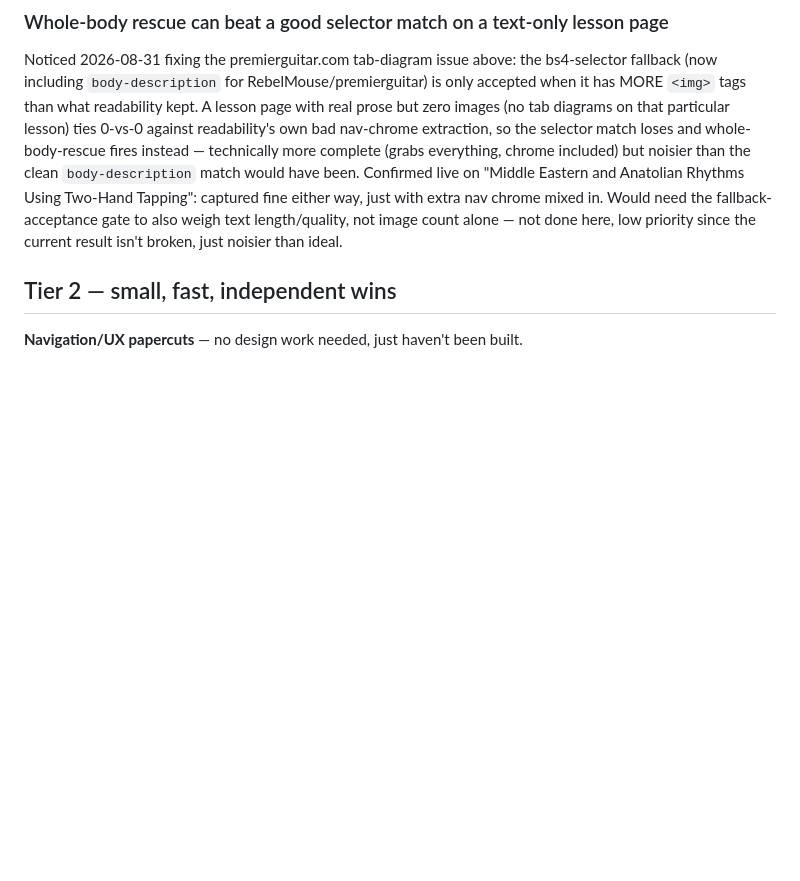
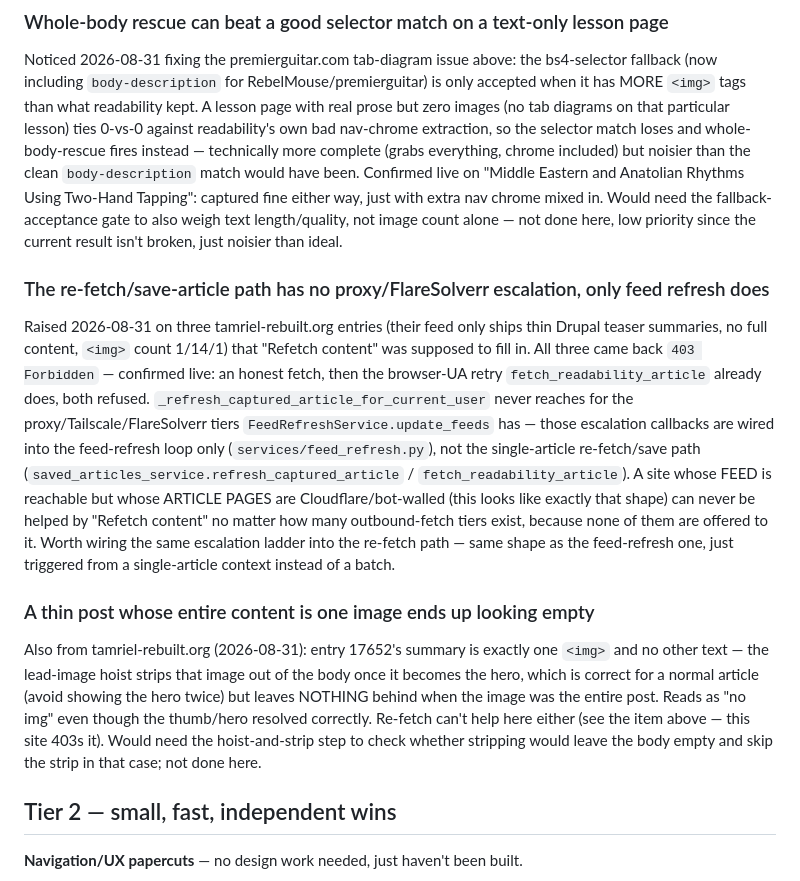
Before and after one commit to joshg253/Lectio, a Markdown page: Plan.md, the part around the change. Rendered like a GitHub page; blank space fills up the shorter version.

Commit message:
Plan.md: log two tamriel-rebuilt.org findings -- the re-fetch/save-article path has no proxy/FlareSolverr escalation (only feed refresh does, so a site whose feed is reachable but whose article pages are bot-walled can never be helped by "Refetch content"), and a thin post whose entire content is one image ends up looking empty once that image is hoisted out of the body as the hero.

```diff
--- a/Plan.md
+++ b/Plan.md
@@ -181,6 +181,31 @@ Confirmed live on "Middle Eastern and Anatolian Rhythms Using Two-Hand Tapping":
 either way, just with extra nav chrome mixed in. Would need the fallback-acceptance gate to also
 weigh text length/quality, not image count alone — not done here, low priority since the current
 result isn't broken, just noisier than ideal.
+
+### The re-fetch/save-article path has no proxy/FlareSolverr escalation, only feed refresh does
+
+Raised 2026-08-31 on three tamriel-rebuilt.org entries (their feed only ships thin Drupal teaser
+summaries, no full content, `<img>` count 1/14/1) that "Refetch content" was supposed to fill in.
+All three came back `403 Forbidden` — confirmed live: an honest fetch, then the browser-UA retry
+`fetch_readability_article` already does, both refused. `_refresh_captured_article_for_current_user`
+never reaches for the proxy/Tailscale/FlareSolverr tiers `FeedRefreshService.update_feeds` has —
+those escalation callbacks are wired into the feed-refresh loop only (`services/feed_refresh.py`),
+not the single-article re-fetch/save path (`saved_articles_service.refresh_captured_article` /
+`fetch_readability_article`). A site whose FEED is reachable but whose ARTICLE PAGES are
+Cloudflare/bot-walled (this looks like exactly that shape) can never be helped by "Refetch content"
+no matter how many outbound-fetch tiers exist, because none of them are offered to it. Worth
+wiring the same escalation ladder into the re-fetch path — same shape as the feed-refresh one,
+just triggered from a single-article context instead of a batch.
+
+### A thin post whose entire content is one image ends up looking empty
+
+Also from tamriel-rebuilt.org (2026-08-31): entry 17652's summary is exactly one `<img>` and no
+other text — the lead-image hoist strips that image out of the body once it becomes the hero,
+which is correct for a normal article (avoid showing the hero twice) but leaves NOTHING behind
+when the image was the entire post. Reads as "no img" even though the thumb/hero resolved
+correctly. Re-fetch can't help here either (see the item above — this site 403s it). Would need
+the hoist-and-strip step to check whether stripping would leave the body empty and skip the strip
+in that case; not done here.
 
 ## Tier 2 — small, fast, independent wins
 
```
